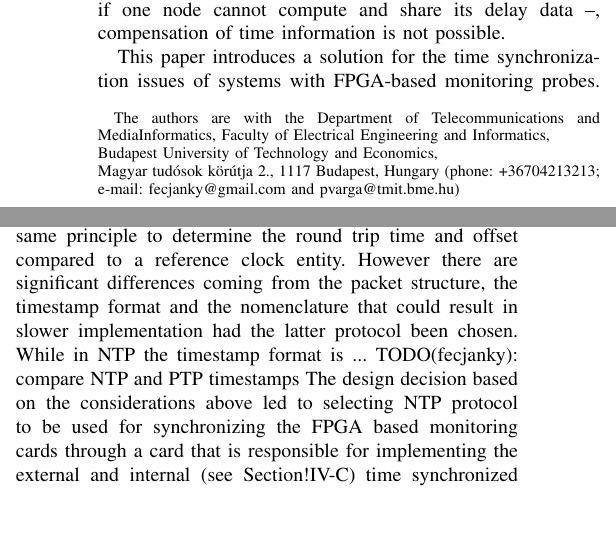
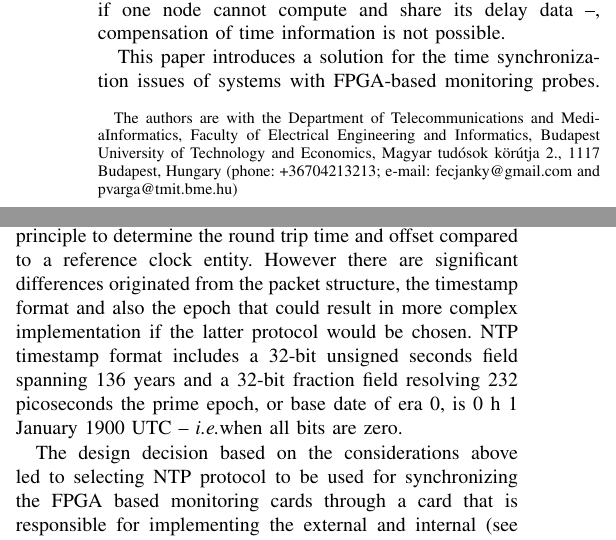
Before and after one commit to fecjanky/pub, a LaTeX paper (IEEE_journal/timesync.tex): two parts of the columns of pages 2 and 4 of 8, joined at a grey line, cut so that both start at the same text, the shorter picture padded with empty space. Compiled offline with pdfLaTeX; a missing font is replaced by an installed copy or a similar font; a LaTeX package or settings file that is missing is left out.

Commit message:
added NTP timestamp description

```diff
--- a/IEEE_journal/timesync.tex
+++ b/IEEE_journal/timesync.tex
@@ -1,6 +1,6 @@
 % !TeX encoding = UTF-8
 %% (requires IEEEtran.cls version 1.7 or later) with an IEEE conference paper.
-\documentclass[article]{IEEEtran}
+\documentclass[journal]{IEEEtran}
 
 \renewcommand\IEEEkeywordsname{Keywords}
 
@@ -71,38 +69,38 @@
 % `is single quoted' , ``is double qouted"
 %
 % to autoformat with latexindent: latexindent -w  -m -l defaultSettings.yaml ProtoImplFPGA.tex
-
-
-\begin{document}
+%
+%
+\begin{document}%
 % conference papers do not typically use \thanks and this command
 % is locked out in conference mode. If really needed, such as for
 % the acknowledgment of grants, issue a \IEEEoverridecommandlockouts
 % after \documentclass
 % paper title
 % can use linebreaks \\ within to get better formatting as desired
-\title{Time synchronization solution for FPGA based distributed Network Monitoring}
+\title{Time synchronization solution for FPGA based distributed Network Monitoring}%
 %\titleheader{25th Telecommunications forum TELFOR 2017 \hfill Serbia, Belgrade, November 21-22, 2017.}
-
+%
 % author names and affiliations
 % use a multiple column layout for up to three different
 % affiliations
-\author{Ferenc Nandor Janky and Pal Varga}
+\author{Ferenc Nandor Janky and Pal Varga}%
 %\IEEEauthorblockN{Ferenc N\'{a}ndor Janky and P\'{a}l Varga}
 %\IEEEauthorblockA{Dept. of Telecommunications and Media Informatics\\Budapest University of Technology and Economics\\
 %2 Magyar Tud\'{o}sok krt., Budapest, Hungary, H-1117\\
 %Email: \{fjanky, pvarga\}@tmit.bme.hu }
-
-\thanks{The authors are with the Department of \mbox{Telecommunications} and
-\mbox{MediaInformatics}, Faculty of Electrical Engineering and Informatics,
-\\Budapest University of Technology and \mbox{Economics},
-\\Magyar tudósok körútja 2., 1117 Budapest, Hungary (\mbox{phone: +36704213213}; \mbox{e-mail: fecjanky@gmail.com and pvarga@tmit.bme.hu})}%
+%
+\thanks{The authors are with the Department of Telecommunications and %
+MediaInformatics, Faculty of Electrical Engineering and Informatics, %
+Budapest University of Technology and Economics, %
+Magyar tudósok körútja 2., 1117 Budapest, Hungary (phone: +36704213213; e-mail: fecjanky@gmail.com and pvarga@tmit.bme.hu)}%
 %}%
 %\markboth{25th Telecommunications forum TELFOR 2017 \hfill Serbia, Belgrade, November 21-22,
 %    2017.}%
 %{}
-
+%
 %\IEEEpubid{\makebox[\columnwidth]{978-1-5386-3073-0/17/\$31.00~\copyright~2017 IEEE\hfill}
 %    \hspace{\columnsep}\makebox[\columnwidth]{ }}
-
+%
 % make the title area
-\maketitle
+\maketitle%
@@ -299,9 +297,11 @@ PTPv1.
 That concluded in either selecting NTP or PTPv1. Nevertheless PTPv1 has way more mode of operation compared to NTP but
 when comparing these two protocols they are semantically operating based on the same principle to determine the round
 trip time and offset
-compared to a reference clock entity. However there are significant differences coming from the packet structure, the
-timestamp format and the nomenclature that could result in slower implementation had the latter protocol been chosen.
-While in NTP the timestamp format is ... TODO(fecjanky): compare  NTP and PTP timestamps
+compared to a reference clock entity. However there are significant differences originated from the packet structure, the
+timestamp format and also the epoch that could result in more complex implementation if the latter protocol would be chosen.
+NTP timestamp format includes a 32-bit unsigned seconds field spanning 136 years and a 32-bit fraction field resolving 232
+picoseconds the prime epoch, or base date of era 0, is 0 h 1 January 1900 UTC -- \emph{i.e.}when all bits are zero.
+
 The design decision based on the considerations above led to selecting NTP protocol to be used for synchronizing the
 FPGA based monitoring cards through a card that is responsible for implementing the external and internal (see
 Section!\ref{sec:Internal-Impl}) time synchronized function called SGA-Clock.
```
Also changed, not shown: IEEE_journal/timesync.tex (28 more changed lines).
